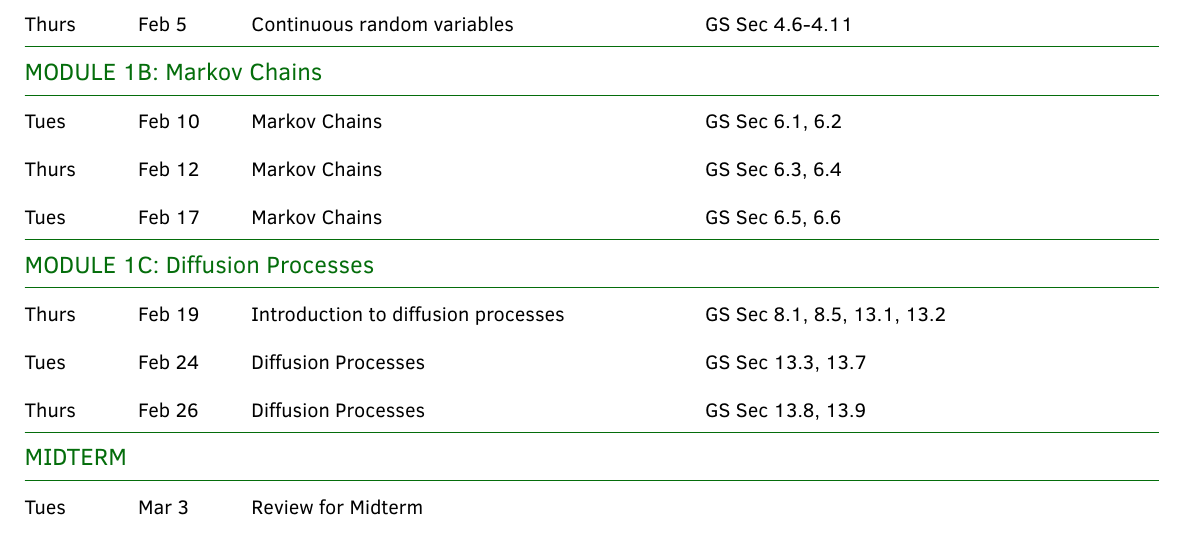
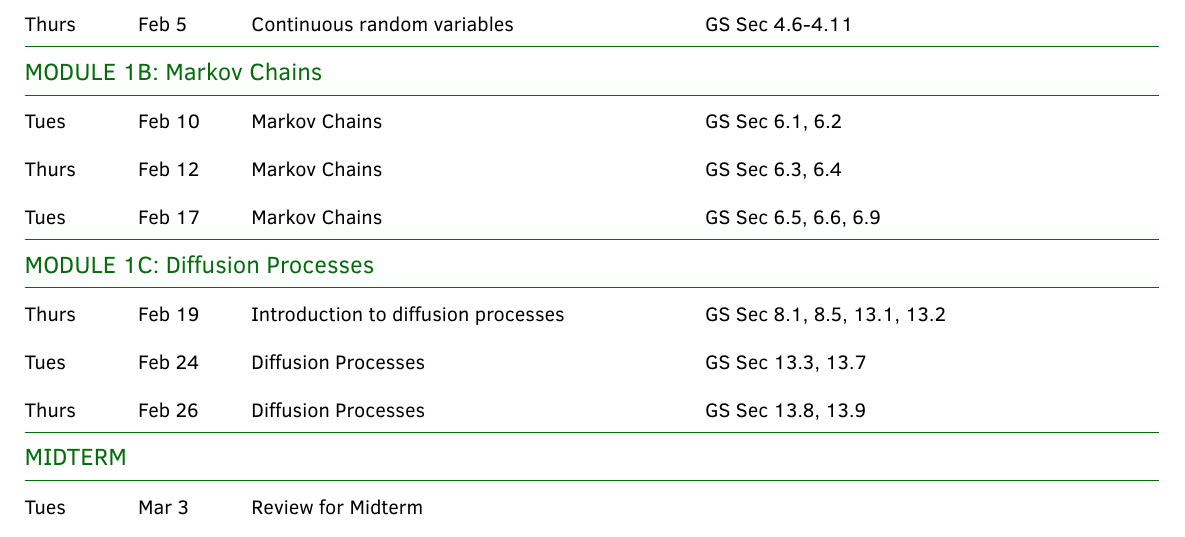
Before and after one commit to mikewojnowicz/csci546_spring2026, a LaTeX document (syllabus/syllabus.tex): part of page 3 of 5, cut so that both start at the same text. Compiled offline with pdfLaTeX.

Commit message:
update syllabus to contain Sec 6.9

```diff
--- a/syllabus/syllabus.tex
+++ b/syllabus/syllabus.tex
@@ -357,7 +357,7 @@ Thurs & Feb 5 & Continuous random variables & GS Sec  4.6-4.11 \\
 
 Tues & Feb 10 & Markov Chains & GS Sec  6.1, 6.2 \\
 Thurs & Feb 12 & Markov Chains & GS Sec  6.3, 6.4 \\
-Tues & Feb 17 & Markov Chains & GS  Sec  6.5, 6.6  \\
+Tues & Feb 17 & Markov Chains & GS  Sec  6.5, 6.6, 6.9  \\
 \hline
 \multicolumn{4}{l}{\textbf{\textcolor{myCOLOR}{\large MODULE 1C: Diffusion Processes}}} \\
 \hline
```
Also changed, not shown: syllabus/syllabus.pdf.
